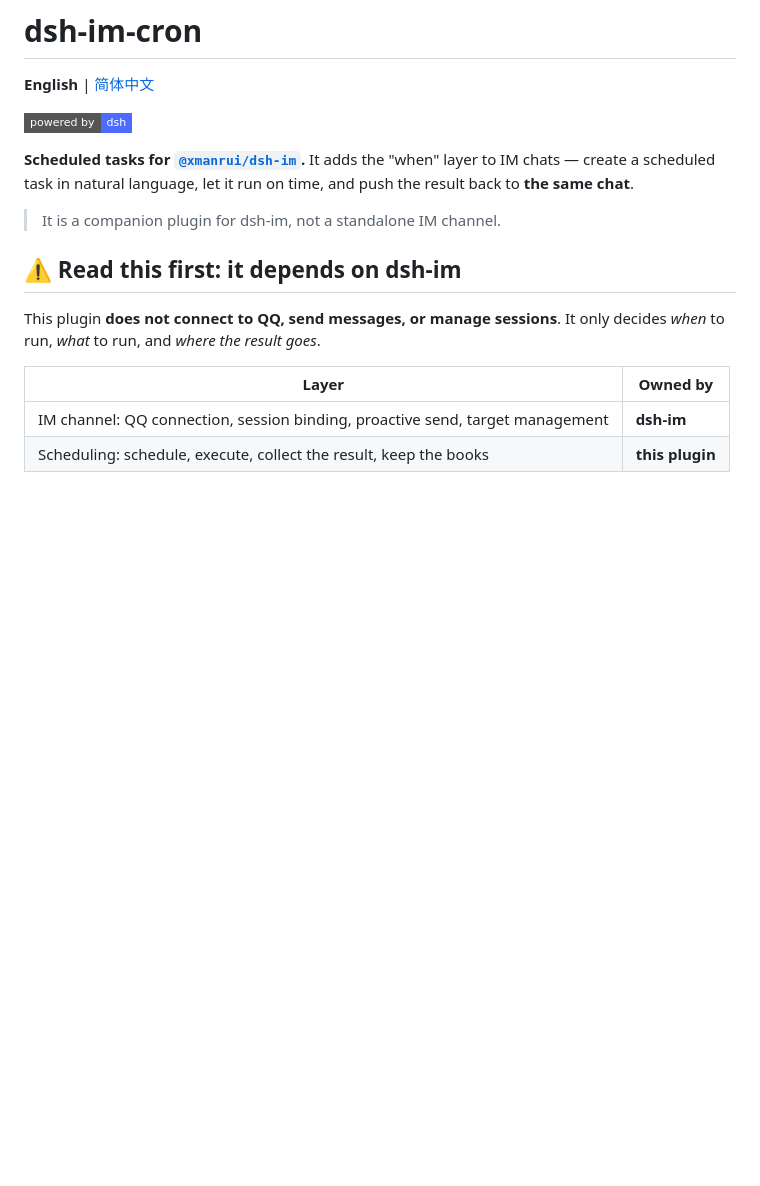
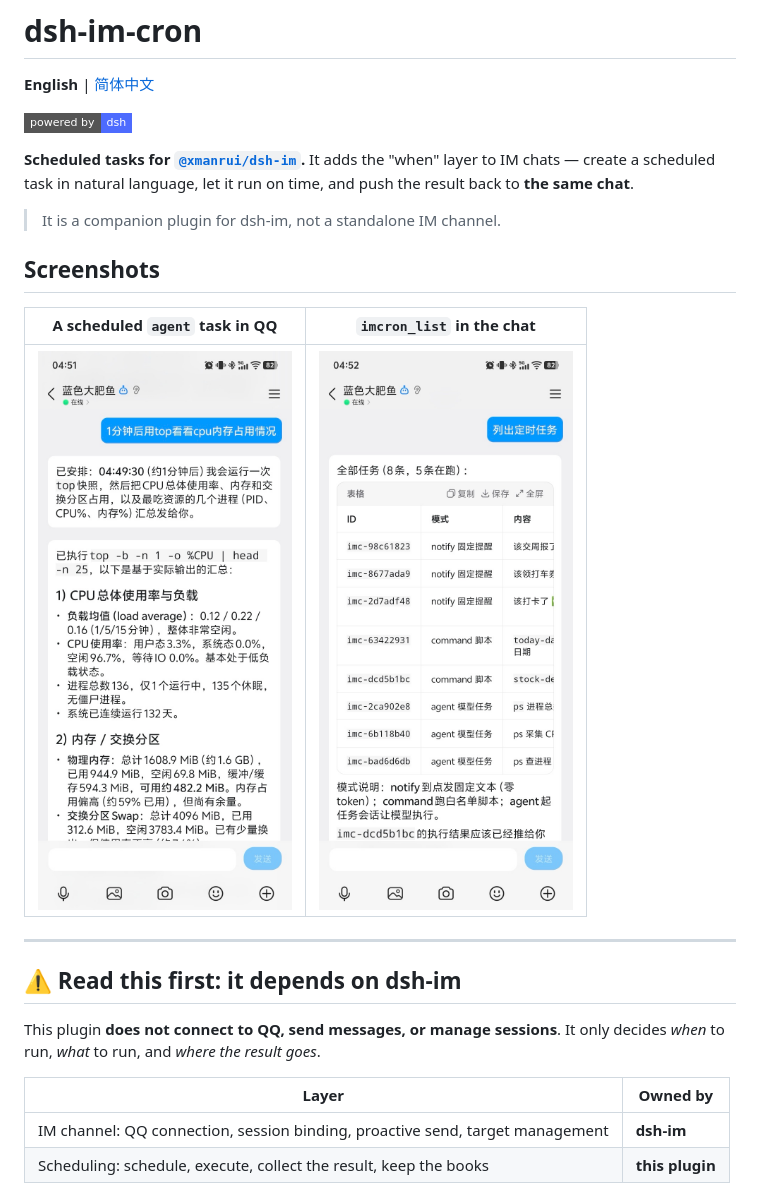
Before and after one commit to mashago/dsh-im-cron, a Markdown page: README.md, the part around the change. GitHub-like rendering; pictures changed too: docs/screenshots/qq-scheduled-agent-task.jpg (added), docs/screenshots/qq-task-list.jpg (added); badges without logos; blank space fills up the shorter version.

```diff
--- a/README.md
+++ b/README.md
@@ -7,6 +7,14 @@
 **Scheduled tasks for [`@xmanrui/dsh-im`](https://www.npmjs.com/package/@xmanrui/dsh-im).** It adds the "when" layer to IM chats — create a scheduled task in natural language, let it run on time, and push the result back to **the same chat**.
 
 > It is a companion plugin for dsh-im, not a standalone IM channel.
+
+## Screenshots
+
+| A scheduled `agent` task in QQ | `imcron_list` in the chat |
+|---|---|
+| <img src="docs/screenshots/qq-scheduled-agent-task.jpg" width="340" alt="QQ chat: the user asks for a top snapshot in one minute; the bot confirms the schedule and later replies with the report"> | <img src="docs/screenshots/qq-task-list.jpg" width="340" alt="QQ chat: the user asks to list scheduled tasks; the bot answers with a table of tasks grouped by notify / command / agent"> |
+
+---
 
 ## ⚠️ Read this first: it depends on dsh-im
 
```
Also changed, not shown: README.zh-CN.md (+8 -0 lines).
